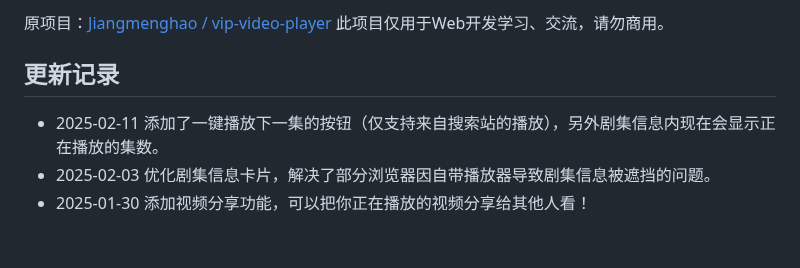
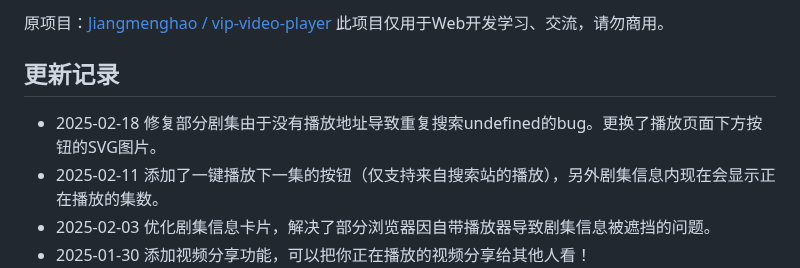
Before and after one commit to Awle007/xshyunvip-video-player, a Markdown page: README.md, the part around the change. Rendered like a GitHub page; blank space fills up the shorter version.

```diff
--- a/README.md
+++ b/README.md
@@ -10,6 +10,7 @@
 此项目仅用于Web开发学习、交流，请勿商用。
 
 ## 更新记录
++ 2025-02-18 修复部分剧集由于没有播放地址导致重复搜索undefined的bug。更换了播放页面下方按钮的SVG图片。
 + 2025-02-11 添加了一键播放下一集的按钮（仅支持来自搜索站的播放），另外剧集信息内现在会显示正在播放的集数。
 + 2025-02-03 优化剧集信息卡片，解决了部分浏览器因自带播放器导致剧集信息被遮挡的问题。
 + 2025-01-30 添加视频分享功能，可以把你正在播放的视频分享给其他人看！
```
